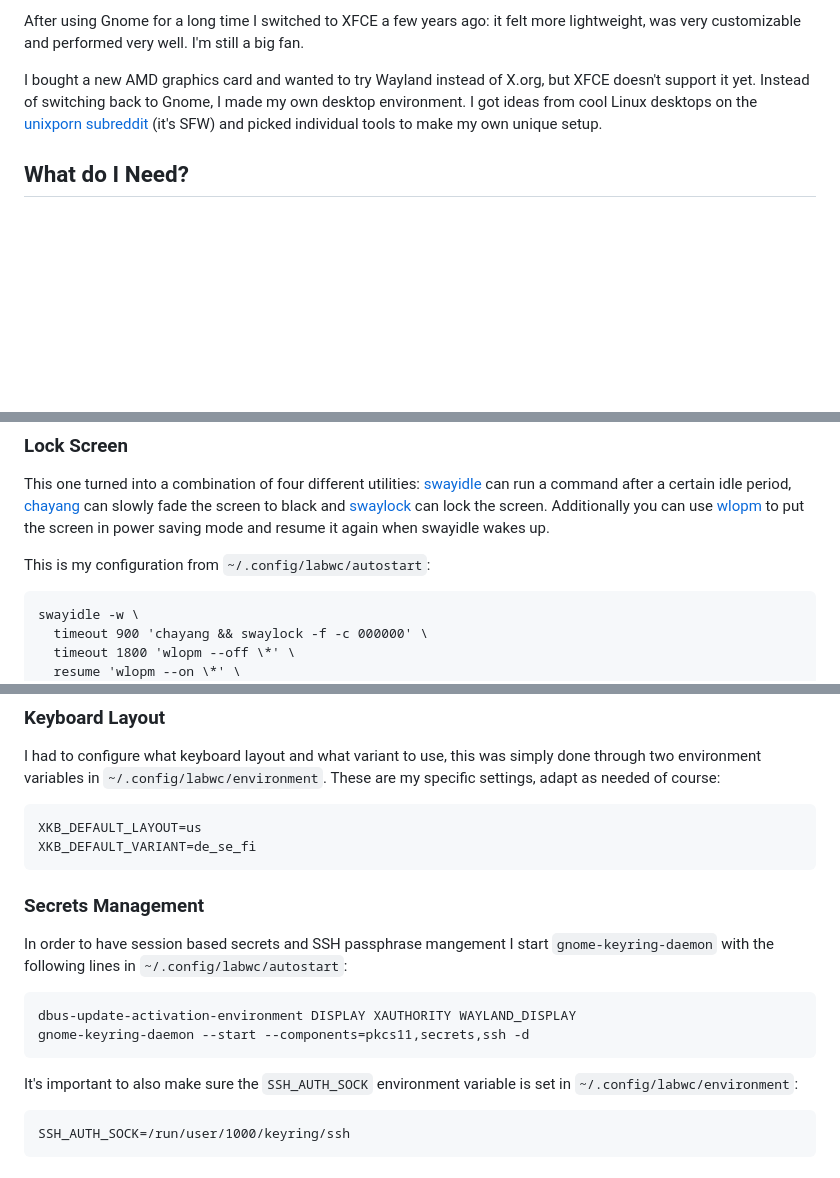
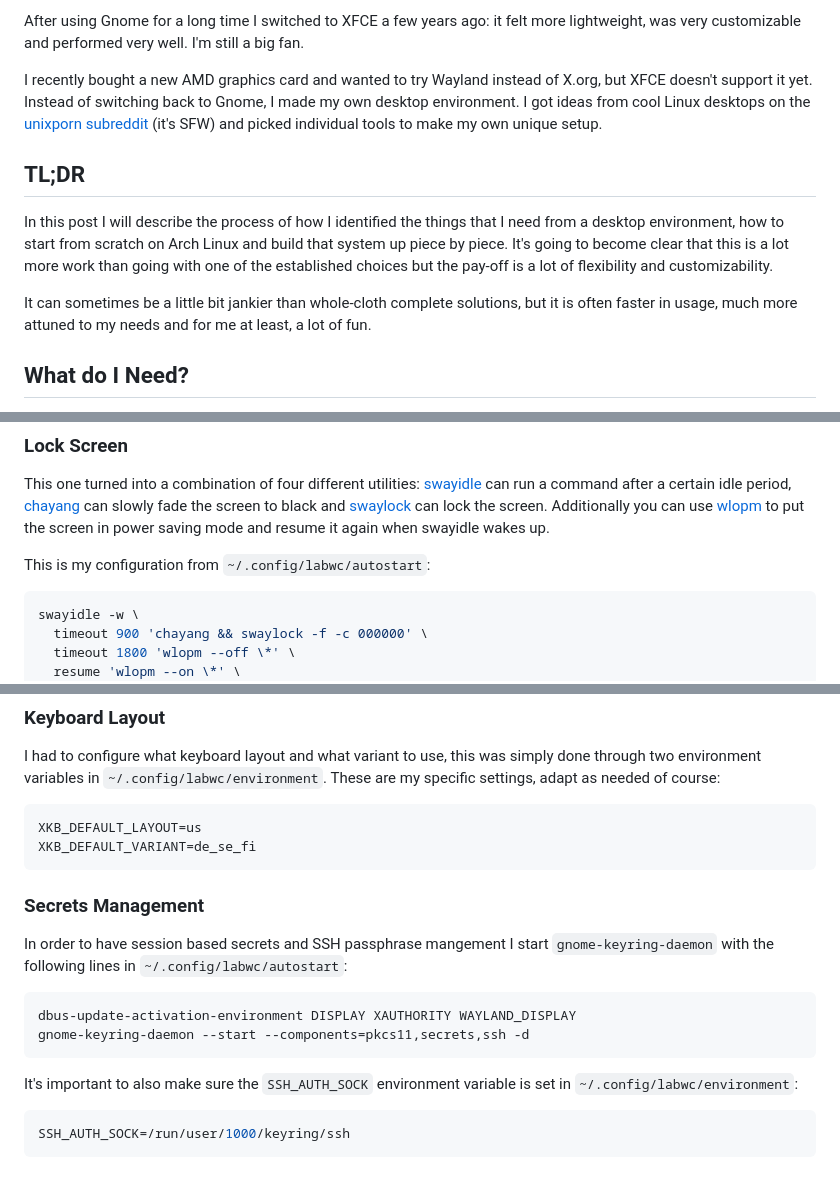
Before and after one commit to aggregat4/blog, a Markdown page: posts/2023-09-17-build-your-own-desktop-environment.md, 3 parts joined by grey strips. GitHub-like rendering; blank space fills up the shorter version.

Commit message:
Publishing new post

````diff
--- a/posts/_2023-09-17-build-your-own-desktop-environment.md
+++ b/posts/2023-09-17-build-your-own-desktop-environment.md
@@ -8,7 +8,13 @@ Many Linux users gravitate towards one of the big desktop environments like Gnom
 
 After using Gnome for a long time I switched to XFCE a few years ago: it felt more lightweight, was very customizable and performed very well. I'm still a big fan.
 
-I bought a new AMD graphics card and wanted to try Wayland instead of X.org, but XFCE doesn't support it yet. Instead of switching back to Gnome, I made my own desktop environment. I got ideas from cool Linux desktops on the [unixporn subreddit](https://www.reddit.com/r/unixporn/) (it's SFW) and picked individual tools to make my own unique setup.
+I recently bought a new AMD graphics card and wanted to try Wayland instead of X.org, but XFCE doesn't support it yet. Instead of switching back to Gnome, I made my own desktop environment. I got ideas from cool Linux desktops on the [unixporn subreddit](https://www.reddit.com/r/unixporn/) (it's SFW) and picked individual tools to make my own unique setup.
+
+## TL;DR
+
+In this post I will describe the process of how I identified the things that I need from a desktop environment, how to start from scratch on Arch Linux and build that system up piece by piece. It's going to become clear that this is a lot more work than going with one of the established choices but the pay-off is a lot of flexibility and customizability.
+
+It can sometimes be a little bit jankier than whole-cloth complete solutions, but it is often faster in usage, much more attuned to my needs and for me at least, a lot of fun.
 
 ## What do I Need?
 
@@ -187,7 +193,7 @@ This one turned into a combination of four different utilities: [swayidle](https
 
 This is my configuration from `~/.config/labwc/autostart`:
 
-```
+```sh
 swayidle -w \
   timeout 900 'chayang && swaylock -f -c 000000' \
   timeout 1800 'wlopm --off \*' \
@@ -290,7 +296,7 @@ Extremely important for me is the ability to easily move windows with the mouse
 
 I had to configure what keyboard layout and what variant to use, this was simply done through two environment variables in `~/.config/labwc/environment`. These are my specific settings, adapt as needed of course:
 
-```
+```sh
 XKB_DEFAULT_LAYOUT=us
 XKB_DEFAULT_VARIANT=de_se_fi
 ```
@@ -299,14 +305,14 @@ XKB_DEFAULT_VARIANT=de_se_fi
 
 In order to have session based secrets and SSH passphrase mangement I start `gnome-keyring-daemon` with the following lines in `~/.config/labwc/autostart`:
 
-```
+```sh
 dbus-update-activation-environment DISPLAY XAUTHORITY WAYLAND_DISPLAY
 gnome-keyring-daemon --start --components=pkcs11,secrets,ssh -d
 ```
 
 It's important to also make sure the `SSH_AUTH_SOCK` environment variable is set in `~/.config/labwc/environment`:
 
-```
+```sh
 SSH_AUTH_SOCK=/run/user/1000/keyring/ssh
 ```
 
````
Also changed, not shown: other parts of posts/2023-09-17-build-your-own-desktop-environment.md (+1 -1 lines).
